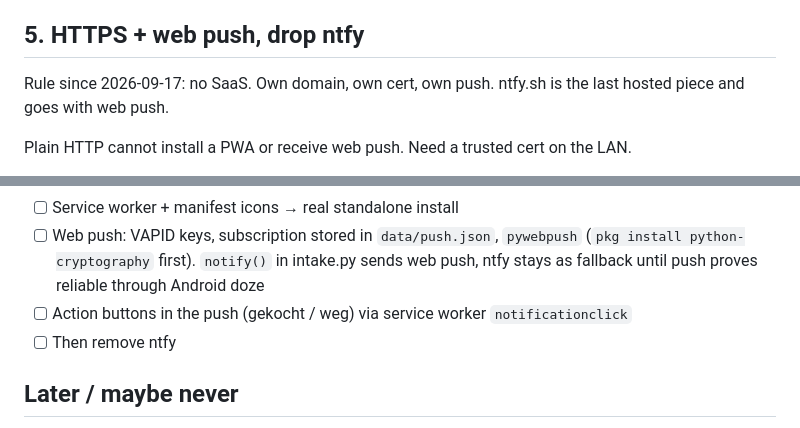
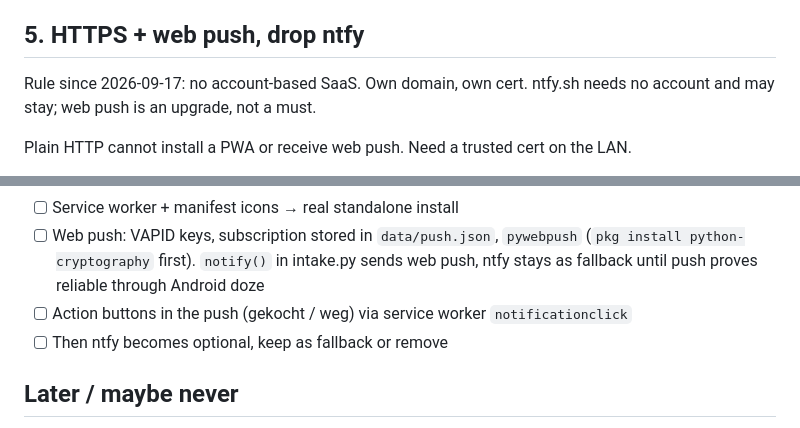
Before and after one commit to sandravwc/mealprep, a Markdown page: docs/TODO.md, 2 parts joined by grey strips. Rendered like a GitHub page.

Commit message:
docs: ntfy.sh stays acceptable, account-free
Co-Authored-By: Claude Fable 5.1 <noreply@anthropic.com>
Claude-Session: https://claude.ai/code/session_01MnG61pvBbzjNgSquMF1PK4

```diff
--- a/docs/TODO.md
+++ b/docs/TODO.md
@@ -95,7 +95,7 @@ SoC is SM8475 = 8+ Gen 1 (TSMC), not 8 Gen 1. Same Hexagon v69, same Adreno 730.
 
 ## 5. HTTPS + web push, drop ntfy
 
-Rule since 2026-09-17: no SaaS. Own domain, own cert, own push. ntfy.sh is the last hosted piece and goes with web push.
+Rule since 2026-09-17: no account-based SaaS. Own domain, own cert. ntfy.sh needs no account and may stay; web push is an upgrade, not a must.
 
 Plain HTTP cannot install a PWA or receive web push. Need a trusted cert on the LAN.
 
@@ -105,7 +105,7 @@ Plain HTTP cannot install a PWA or receive web push. Need a trusted cert on the
 - [ ] Service worker + manifest icons → real standalone install
 - [ ] Web push: VAPID keys, subscription stored in `data/push.json`, `pywebpush` (`pkg install python-cryptography` first). `notify()` in intake.py sends web push, ntfy stays as fallback until push proves reliable through Android doze
 - [ ] Action buttons in the push (gekocht / weg) via service worker `notificationclick`
-- [ ] Then remove ntfy
+- [ ] Then ntfy becomes optional, keep as fallback or remove
 
 ## Later / maybe never
 
```
